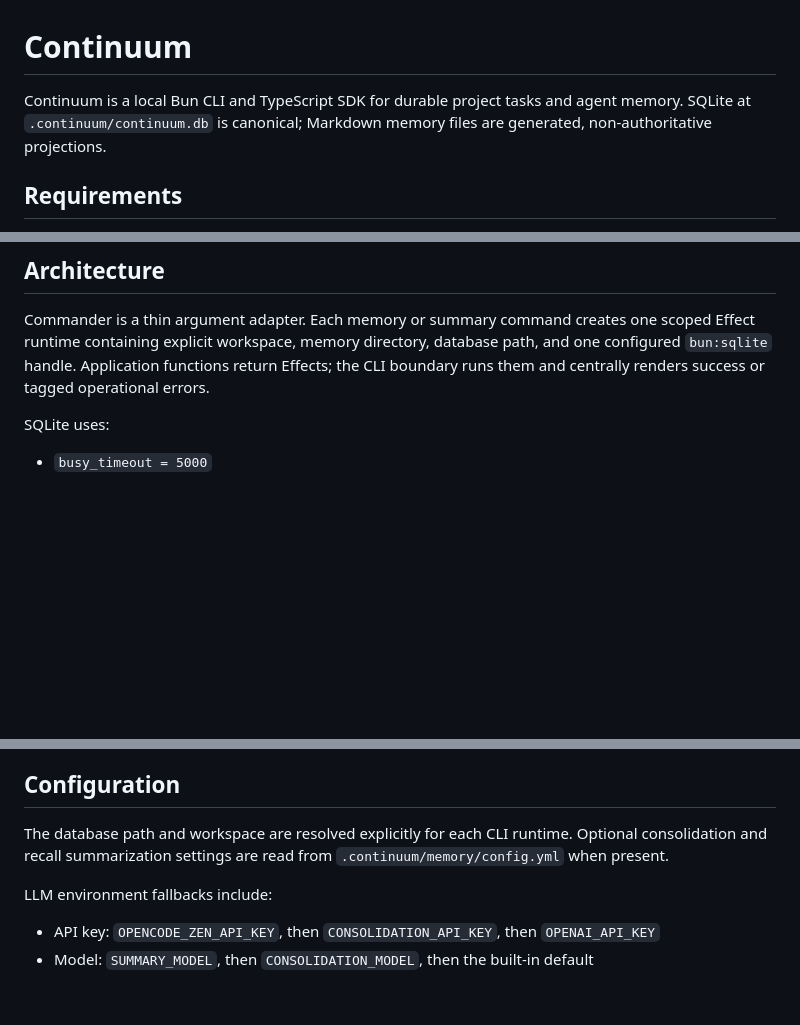
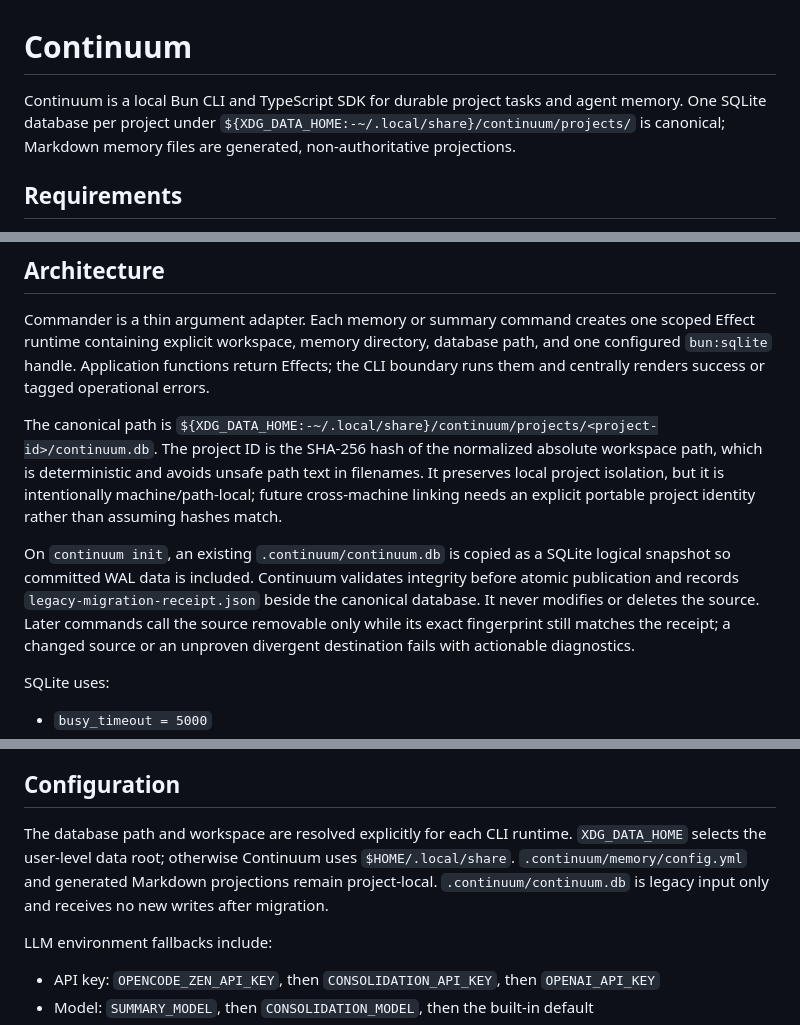
Before and after one commit to chrhicks/continuum, a Markdown page: README.md, 3 parts joined by grey strips. Drawn GitHub-style; blank space fills up the shorter version.

```diff
--- a/README.md
+++ b/README.md
@@ -1,6 +1,6 @@
 # Continuum
 
-Continuum is a local Bun CLI and TypeScript SDK for durable project tasks and agent memory. SQLite at `.continuum/continuum.db` is canonical; Markdown memory files are generated, non-authoritative projections.
+Continuum is a local Bun CLI and TypeScript SDK for durable project tasks and agent memory. One SQLite database per project under `${XDG_DATA_HOME:-~/.local/share}/continuum/projects/` is canonical; Markdown memory files are generated, non-authoritative projections.
 
 ## Requirements
 
@@ -110,6 +110,10 @@ Useful options are `--no-tasks`, `--no-memory`, `--limit <n>`, and `--memory-lin
 
 Commander is a thin argument adapter. Each memory or summary command creates one scoped Effect runtime containing explicit workspace, memory directory, database path, and one configured `bun:sqlite` handle. Application functions return Effects; the CLI boundary runs them and centrally renders success or tagged operational errors.
 
+The canonical path is `${XDG_DATA_HOME:-~/.local/share}/continuum/projects/<project-id>/continuum.db`. The project ID is the SHA-256 hash of the normalized absolute workspace path, which is deterministic and avoids unsafe path text in filenames. It preserves local project isolation, but it is intentionally machine/path-local; future cross-machine linking needs an explicit portable project identity rather than assuming hashes match.
+
+On `continuum init`, an existing `.continuum/continuum.db` is copied as a SQLite logical snapshot so committed WAL data is included. Continuum validates integrity before atomic publication and records `legacy-migration-receipt.json` beside the canonical database. It never modifies or deletes the source. Later commands call the source removable only while its exact fingerprint still matches the receipt; a changed source or an unproven divergent destination fails with actionable diagnostics.
+
 SQLite uses:
 
 - `busy_timeout = 5000`
@@ -139,7 +143,7 @@ Deleting projections does not delete canonical memory. Normal append and consoli
 
 ## Configuration
 
-The database path and workspace are resolved explicitly for each CLI runtime. Optional consolidation and recall summarization settings are read from `.continuum/memory/config.yml` when present.
+The database path and workspace are resolved explicitly for each CLI runtime. `XDG_DATA_HOME` selects the user-level data root; otherwise Continuum uses `$HOME/.local/share`. `.continuum/memory/config.yml` and generated Markdown projections remain project-local. `.continuum/continuum.db` is legacy input only and receives no new writes after migration.
 
 LLM environment fallbacks include:
 
```
Also changed, not shown: other parts of README.md (+1 -1 lines), docs/R2-BACKUP-DESIGN.md (added, +45 -0 lines).
